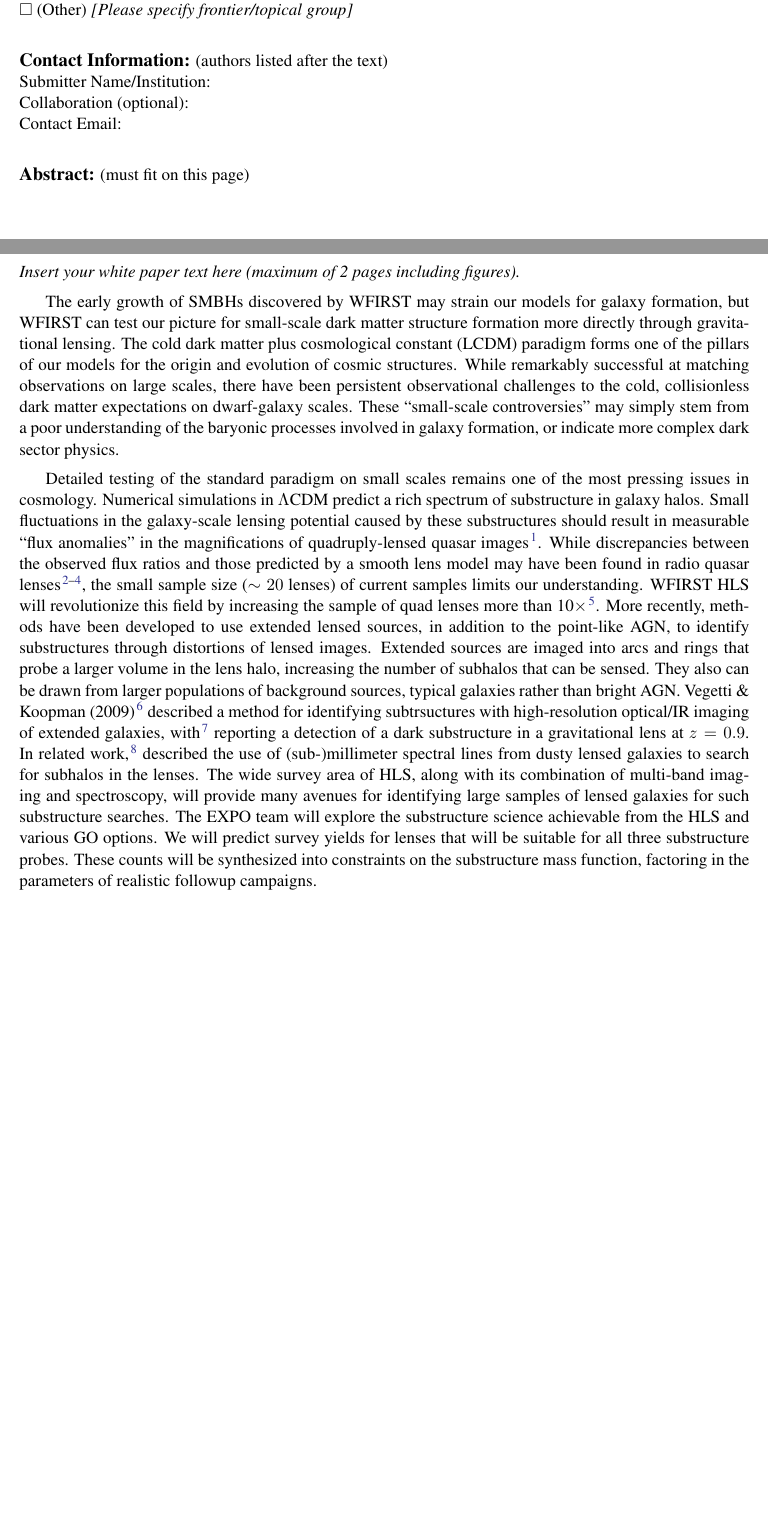
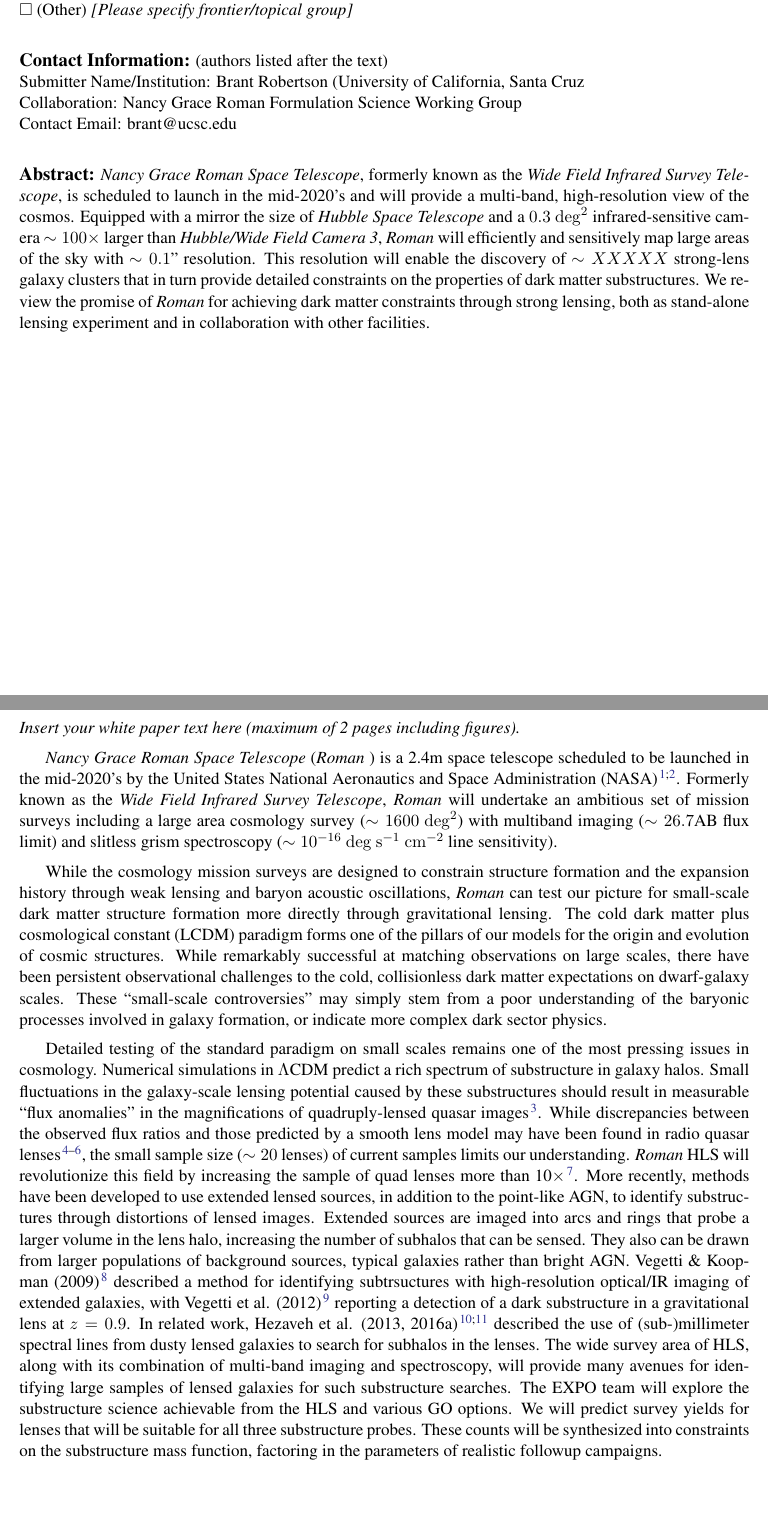
Before and after one commit to brantr/roman-sl-snowmass-loi, a LaTeX document (main.tex): two parts of pages 1 and 2 of 3 before the commit and two parts of pages 1 and 2 of 4 after it, joined at a grey line, cut so that both start at the same text, the shorter picture padded with empty space. Compiled offline with pdfLaTeX.

Commit message:
Added abstract.

```diff
--- a/main.tex
+++ b/main.tex
@@ -27,6 +27,7 @@
 
 \bibliographystyle{naturemag-doi}
 
+\newcommand{\RST}{\emph{Roman}~}
 
 \begin{document}
 \begin{raggedright}
@@ -50,20 +51,36 @@
 \noindent $\square$ (Other) {\it [Please specify frontier/topical group]} \\
 
 \noindent {\large \bf Contact Information:} (authors listed after the text)\\
-Submitter Name/Institution: \\
-Collaboration (optional): \\
-Contact Email: \\
+Submitter Name/Institution: Brant Robertson (University of California, Santa Cruz\\
+Collaboration: Nancy Grace Roman Formulation Science Working Group\\
+Contact Email: brant@ucsc.edu\\
 
-\noindent {\large \bf Abstract:} (must fit on this page)
+\noindent {\large \bf Abstract:}
+\emph{Nancy Grace Roman Space Telescope}, formerly known as
+the \emph{Wide Field Infrared Survey Telescope}, is scheduled to launch in the mid-2020's and will provide a
+multi-band, high-resolution view of the cosmos. Equipped with a mirror the size of \emph{Hubble
+Space Telescope} and a $0.3~\mathrm{deg}^2$ infrared-sensitive camera $\sim100\times$ larger than \emph{Hubble/Wide Field Camera 3},
+\RST will efficiently and sensitively map large areas of the sky with $\sim0.1$'' resolution.
+This resolution will enable the discovery of $\sim XXXXX$ strong-lens galaxy clusters that
+in turn provide detailed constraints on the properties of dark matter substructures. We
+review the promise of \RST for achieving dark matter constraints through strong lensing,
+both as stand-alone lensing experiment and in collaboration with other facilities.
 
 \clearpage
 
 % LOI text
 \noindent {\it Insert your white paper text here (maximum of 2 pages including figures).}
 
+\emph{Nancy Grace Roman Space Telescope} (\RST) is a 2.4m space telescope scheduled
+to be launched in the
+mid-2020's by the United States National Aeronautics and Space Administration (NASA)\citep{spergel2015a,akeson2019a}.
+Formerly known as the \emph{Wide Field Infrared Survey Telescope}, \RST will undertake
+an ambitious set of mission surveys including a large area cosmology survey ($\sim 1600~\mathrm{deg}^2$)
+with multiband imaging ($\sim26.7$AB flux limit) and slitless grism spectroscopy ($\sim10^{-16}~\mathrm{deg}~\mathrm{s}^{-1}~\mathrm{cm}^{-2}$ line sensitivity).
 
-The early growth of SMBHs discovered by WFIRST may strain our models for galaxy
-formation, but WFIRST can test our picture for small-scale dark matter structure formation more
+While the cosmology mission surveys are designed to constrain structure formation and the
+expansion history through weak lensing and baryon acoustic oscillations,
+\RST can test our picture for small-scale dark matter structure formation more
 directly through gravitational lensing. The cold dark matter plus cosmological constant (LCDM)
 paradigm forms one of the pillars of our models for the origin and evolution of cosmic structures.
 While remarkably successful at matching observations on large scales, there have been persistent
@@ -77,7 +94,7 @@
 should result in measurable “flux anomalies” in the magnifications of quadruply-lensed quasar
 images \citep{metcalf2001a}. While discrepancies between the observed flux ratios and
 those predicted by a smooth lens model may have been found in radio quasar lenses \citep{mao1998a,dalal2002a,metcalf2002a}, the small sample size ($\sim20$
-lenses) of current samples limits our understanding. WFIRST HLS will revolutionize this field
+lenses) of current samples limits our understanding. \RST HLS will revolutionize this field
 by increasing the sample of quad lenses more than 10$\times$ \citep{oguri2010a}.
 More recently, methods have been developed to use extended lensed sources, in addition to the
 point-like AGN, to identify substructures through distortions of lensed images. Extended sources
@@ -85,8 +102,8 @@
 of subhalos that can be sensed. They also can be drawn from larger populations of background
 sources, typical galaxies rather than bright AGN. \cite[Vegetti \& Koopman (2009)][]{vegetti2009a} described a
 method for identifying subtrsuctures with high-resolution optical/IR imaging of extended
-galaxies, with \cite{vegetti2012a} reporting a detection of a dark substructure in a gravitational
-lens at $z=0.9$. In related work, \cite{hezaveh2013a} described the use of (sub-)millimeter
+galaxies, with \cite[Vegetti et al. (2012)][]{vegetti2012a} reporting a detection of a dark substructure in a gravitational
+lens at $z=0.9$. In related work, \cite[Hezaveh et al. (2013, 2016a)][]{hezaveh2013a,hezaveh2016a} described the use of (sub-)millimeter
 spectral lines from dusty lensed galaxies to search for subhalos in the lenses. The wide survey
 area of HLS, along with its combination of multi-band imaging and spectroscopy, will provide
 many avenues for identifying large samples of lensed galaxies for such substructure searches.
```
Also changed, not shown: references.bib (+33 -3 lines).
